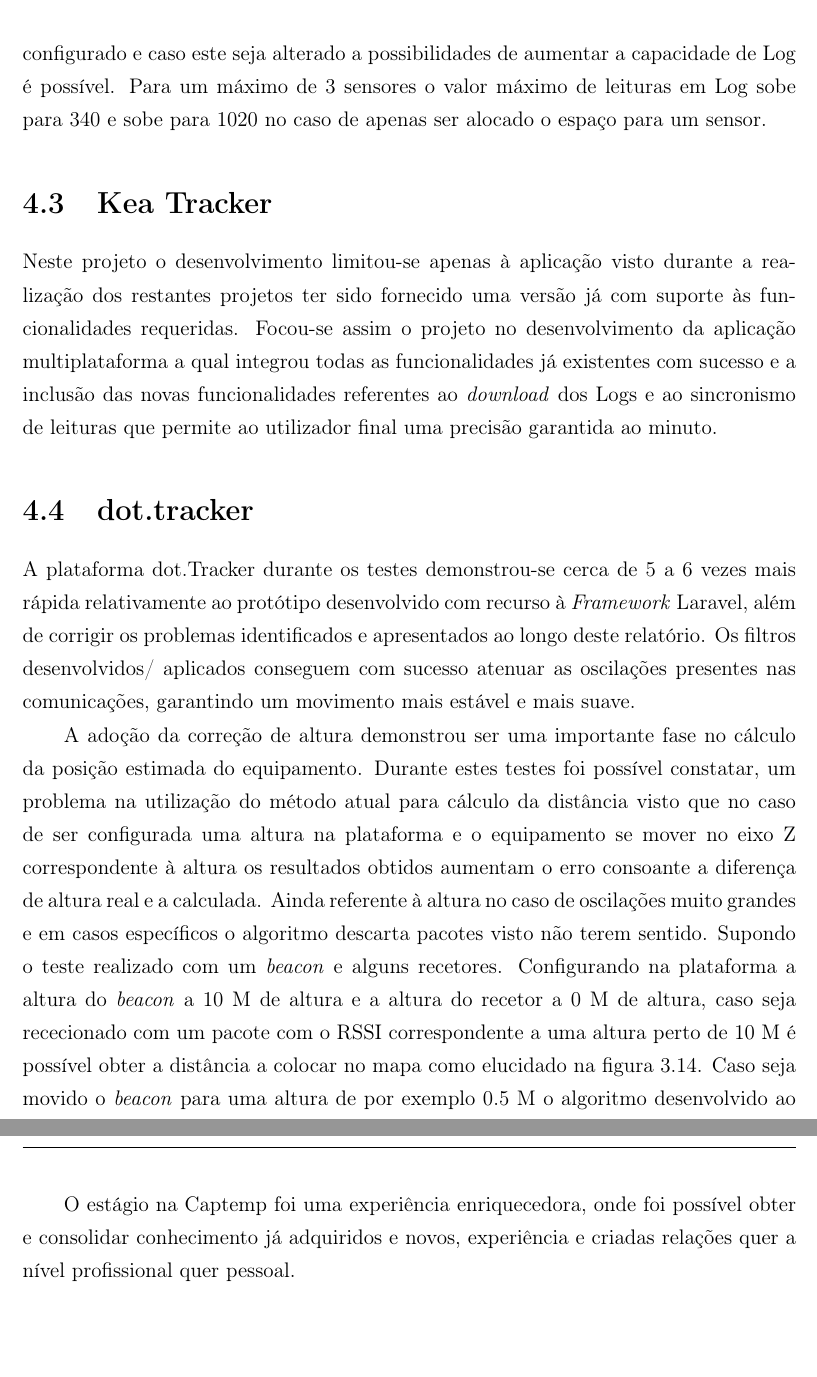
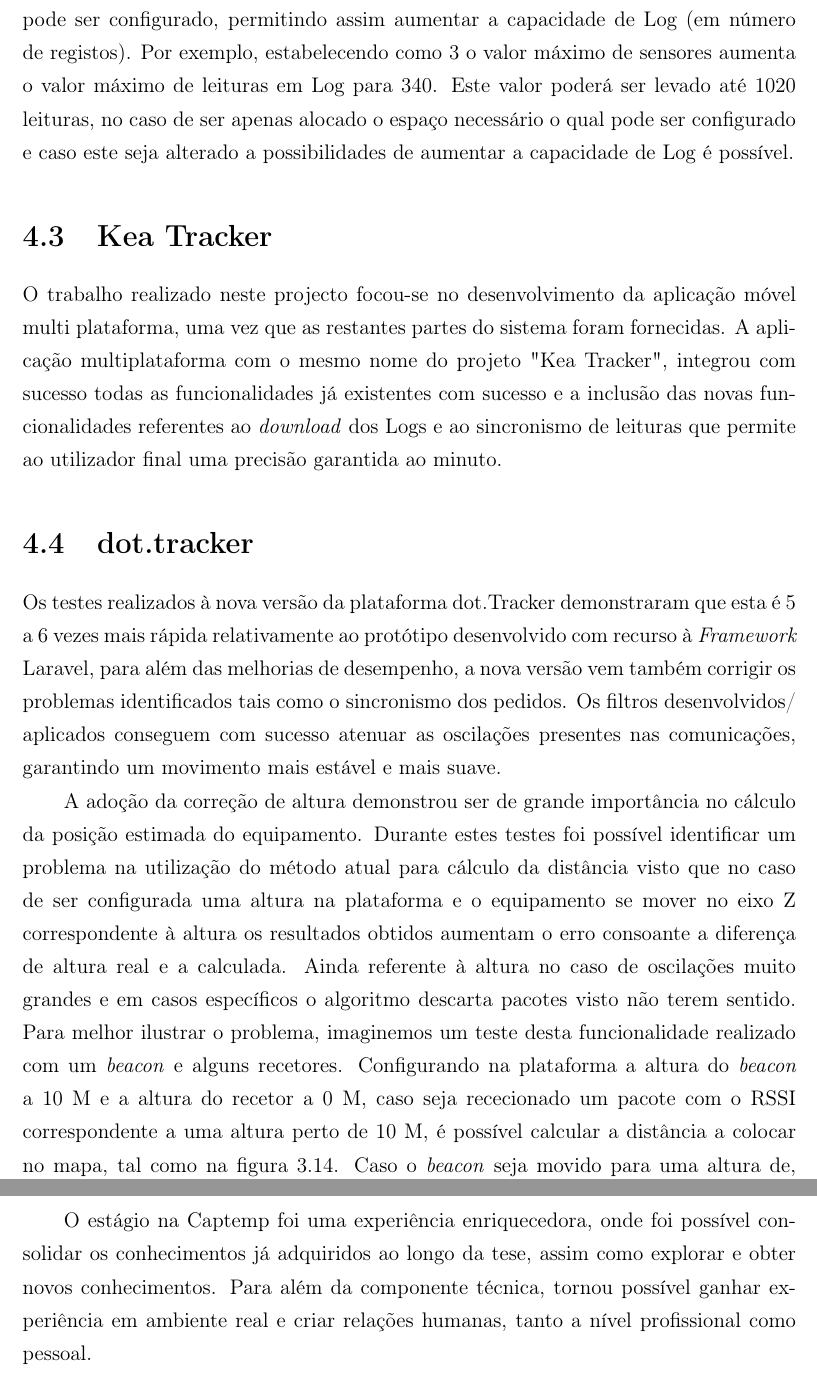
Before and after one commit to jplajpla23/Relatorio_Estagio_MEI, a LaTeX thesis (main.tex, which reads conclusion_future_work.tex, tests.tex): two parts of pages 80 and 84 of 107, joined at a grey line, cut at the place of the change, the shorter picture padded with empty space. Compiled offline with pdfLaTeX.

Commit message:
correcoes cap4 e 5

```diff
--- a/conclusion_future_work.tex
+++ b/conclusion_future_work.tex
@@ -8,2 +9,3 @@
+Esta abordagem tem ainda a vantagem de abstrair o desenvolvimento da programação nativa de cada ambiente, através do uso de frameworks de alto nível.
 
-\par O estágio na Captemp foi uma experiência enriquecedora, onde foi possível obter e consolidar conhecimento já adquiridos e novos, experiência e criadas relações quer a nível profissional quer pessoal.
+\par O estágio na Captemp foi uma experiência enriquecedora, onde foi possível consolidar os conhecimentos já adquiridos ao longo da tese, assim como explorar e obter novos conhecimentos. Para além da componente técnica, tornou possível ganhar experiência em ambiente real e criar relações humanas, tanto a nível profissional como pessoal.
--- a/tests.tex
+++ b/tests.tex
@@ -8,14 +8,14 @@
 
 \section{Nb-Iot}
 
-\par Os testes realizados no \textit{firmware} desenvolvido demonstraram a capacidade de este utilizar toda a memória disponível sem ocorrerem necessidade de alocar memória e não existir disponível. Comparada mente com o \textit{firmware} inicial, o qual não permitia algumas funcionalidades tais como o envio para o portal das suas configurações e apenas o envio das leituras e com um limite de 25 leituras de Log, o \textit{firmware} desenvolvido possui todas as necessidades do projeto tais como a comunicação bidirecional entre o portal. No \textit{Firmware} desenvolvido e o equipamento obteve nos testes realizados um limite de 170 Logs com o valor máximo de sensores estipulados(6) o qual pode ser configurado e caso este seja alterado a possibilidades de aumentar a capacidade de Log é possível. Para um máximo de 3 sensores o valor máximo de leituras em Log sobe para 340 e sobe para 1020 no caso de apenas ser alocado o espaço para um sensor.
+\par Os testes realizados no \textit{firmware} desenvolvido demonstraram a capacidade de este utilizar toda a memória disponível sem se verificarem casos de necessidade de alocação de memória sem que esta esteja disponível. Em comparação com o \textit{firmware} inicial, o qual não suportava algumas funcionalidades tais como o o envio das suas configurações para o portal \textit{Cloud} Senslive, permitindo apenas o envio das leituras dos sensores, com um limite de 25 registos Log, o \textit{firmware} desenvolvido suporta agora todos os requisitos identificados no projecto, por exemplo a comunicação bidireccional entre o portal. Nos testes realizados ao \textit{firmware} desenvolvido para o equipamento, foi obtido um limite de 170 logs utilizando o valor máximo de sensores estipulados (6). Este valor pode ser configurado, permitindo assim aumentar a capacidade de Log (em número de registos). Por exemplo, estabelecendo como 3 o valor máximo de sensores aumenta o valor máximo de leituras em Log para 340. Este valor poderá ser levado até 1020 leituras, no caso de ser apenas alocado o espaço necessário o qual pode ser configurado e caso este seja alterado a possibilidades de aumentar a capacidade de Log é possível.
 
 \section{Kea Tracker}
 
-\par Neste projeto o desenvolvimento limitou-se apenas à aplicação visto durante a realização dos restantes projetos ter sido fornecido uma versão já com suporte às funcionalidades requeridas. Focou-se assim o projeto no desenvolvimento da aplicação multiplataforma a qual integrou todas as funcionalidades já existentes com sucesso e a inclusão das novas funcionalidades  referentes ao \textit{download} dos Logs e ao sincronismo de leituras que permite ao utilizador final uma precisão garantida ao minuto.
+\par O trabalho realizado neste projecto focou-se no desenvolvimento da aplicação móvel multi plataforma, uma vez que as restantes partes do sistema foram fornecidas. A aplicação multiplataforma com o mesmo nome do projeto "Kea Tracker", integrou com sucesso todas as funcionalidades já existentes com sucesso e a inclusão das novas funcionalidades  referentes ao \textit{download} dos Logs e ao sincronismo de leituras que permite ao utilizador final uma precisão garantida ao minuto.
 
 \section{dot.tracker}
 
-\par A plataforma dot.Tracker durante os testes demonstrou-se cerca de 5 a 6 vezes mais rápida relativamente ao protótipo desenvolvido com recurso à \textit{Framework} Laravel, além de corrigir os problemas identificados e apresentados ao longo deste relatório. Os filtros desenvolvidos/ aplicados conseguem com sucesso atenuar as oscilações presentes nas comunicações, garantindo um movimento mais estável e mais suave.
-\par  A adoção da correção de altura demonstrou ser uma importante fase no cálculo da posição estimada do equipamento. Durante estes testes foi possível constatar, um problema na utilização do método atual para cálculo da distância visto que no caso de ser configurada uma altura na plataforma e o equipamento se mover no eixo Z correspondente à altura os resultados obtidos aumentam o erro consoante a diferença de altura real e a calculada.  Ainda referente à altura no caso de oscilações muito grandes  e em casos específicos o algoritmo descarta pacotes visto não terem sentido. Supondo o teste realizado com um \textit{beacon} e alguns recetores. Configurando na plataforma a altura do \textit{beacon} a 10 M de altura e a altura do recetor a 0 M de altura, caso seja rececionado com um pacote com o RSSI correspondente a uma altura  perto de 10 M é possível  obter a distância a colocar no mapa como elucidado na figura \ref{altura1}. Caso seja movido o \textit{beacon} para uma altura de por exemplo 0.5 M o algoritmo desenvolvido ao compensar a distância com a diferença de alturas não é capaz de calcular esse valor visto que segundo o algoritmo de Pitágoras não é possivel obter um triângulo retângulo com um cateto de 10 M e a hipotenusa de 0.5 M. Nestes casos a plataforma não calcula  a sua posição no mapa.
-\par A respeito da precisão do sistema em geral é possível obter uma precisão média entre 1 a 2 metros  consoantes os ambientes, o seu conteúdo ou simplesmente às interferências existentes. De modo a aumentar a  precisão em ambientes mais hostis para localização o aumento do número de recetores e menor distância entre eles permite melhores resultados.
+\par Os testes realizados à nova versão da plataforma dot.Tracker demonstraram que esta é 5 a 6 vezes mais rápida relativamente ao protótipo desenvolvido com recurso à \textit{Framework} Laravel, para além das melhorias de desempenho, a nova versão vem também corrigir os problemas identificados tais como o sincronismo dos pedidos. Os filtros desenvolvidos/ aplicados conseguem com sucesso atenuar as oscilações presentes nas comunicações, garantindo um movimento mais estável e mais suave.
+\par  A adoção da correção de altura demonstrou ser de grande importância no cálculo da posição estimada do equipamento. Durante estes testes foi possível identificar um problema na utilização do método atual para cálculo da distância visto que no caso de ser configurada uma altura na plataforma e o equipamento se mover no eixo Z correspondente à altura os resultados obtidos aumentam o erro consoante a diferença de altura real e a calculada.  Ainda referente à altura no caso de oscilações muito grandes  e em casos específicos o algoritmo descarta pacotes visto não terem sentido. Para melhor ilustrar o problema, imaginemos um teste desta funcionalidade realizado com um \textit{beacon} e alguns recetores. Configurando na plataforma a altura do \textit{beacon} a 10 M e a altura do recetor a 0 M, caso seja rececionado um pacote com o RSSI correspondente a uma altura  perto de 10 M, é possível calcular a distância a colocar no mapa, tal como na figura \ref{altura1}. Caso o \textit{beacon} seja movido para uma altura de, por exemplo, 0.5 metros, o algoritmo desenvolvido vai compensar a distância com a diferença de alturas e não é capaz de calcular o valor correcto. Isto acontece uma vez que, segundo o teorema de Pitágoras, não é possível obter um triângulo retângulo com um cateto de 10 M e a hipotenusa de 0.5 M. Nestes casos a plataforma não calcula  a sua posição no mapa.
+\par A respeito da precisão do sistema em geral, é possível obter uma precisão média entre 1 a 2 metros  consoantes os ambientes, o seu conteúdo ou simplesmente às interferências existentes. De modo a aumentar a  precisão em ambientes mais hostis para localização o aumento do número de recetores e menor distância entre eles permite melhores resultados.
```
Also changed, not shown: main.tex (+1 -1 lines), conclusion_future_work.tex (11 more changed lines), tests.tex (8 more changed lines), 1 other file.
